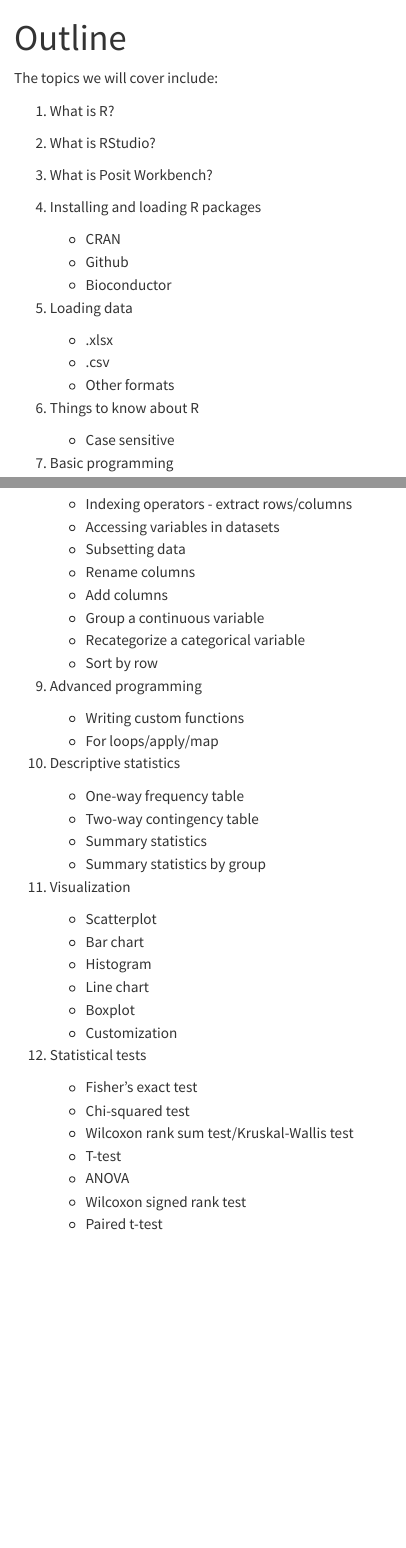
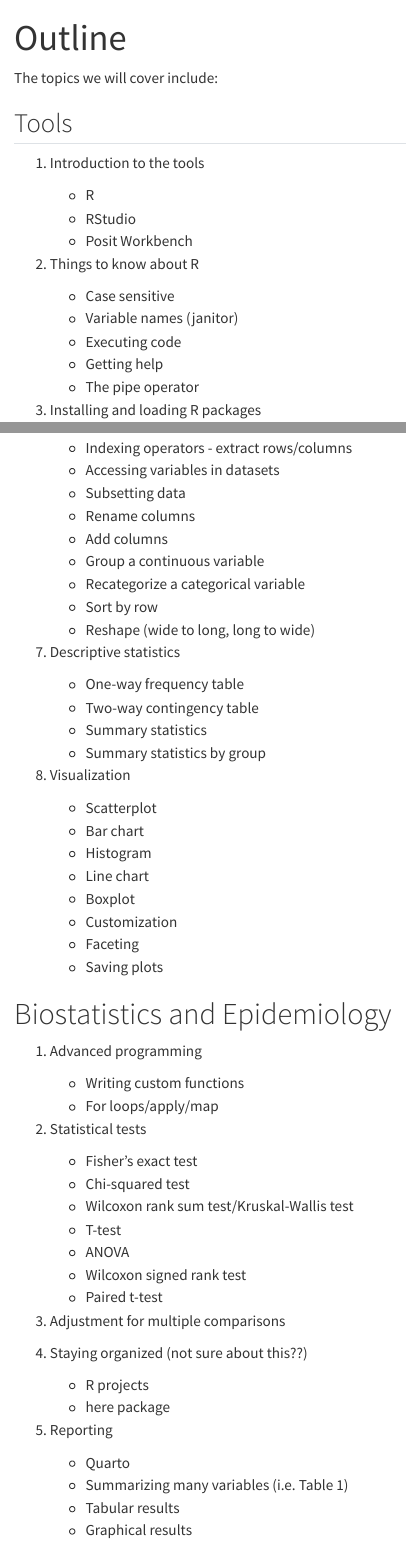
Before and after one commit to zabore/mmedr, a Quarto document (outline.qmd): the page in a window 1100 px wide, from its top, and a second part further down, joined at a grey line. Rendered offline with R 4.5, knitr and Pandoc in place of Quarto, with nearby package versions; menus at the side of the page are left out.

Commit message:
2nd outline commit

```diff
--- a/outline.qmd
+++ b/outline.qmd
@@ -4,26 +4,35 @@ title: "Outline"
 
 The topics we will cover include:
 
-1. What is R?
-2. What is RStudio?
-3. What is Posit Workbench?
-4. Installing and loading R packages
+## Tools
+
+1. Introduction to the tools
+
+    - R
+    - RStudio
+    - Posit Workbench
+
+1. Things to know about R
+
+    - Case sensitive
+    - Variable names (janitor)
+    - Executing code
+    - Getting help
+    - The pipe operator
+
+1. Installing and loading R packages
 
     - CRAN
     - Github
     - Bioconductor
 
-5. Loading data
+1. Loading data
 
     - .xlsx
     - .csv
     - Other formats
 
-6. Things to know about R
-
-    - Case sensitive
-
-7. Basic programming
+1. Basic programming
 
     - Assigning objects
     - Functions
@@ -42,21 +50,16 @@ The topics we will cover include:
     - Group a continuous variable
     - Recategorize a categorical variable
     - Sort by row
+    - Reshape (wide to long, long to wide)
 
-
-9. Advanced programming
-
-    - Writing custom functions
-    - For loops/apply/map
-
-10. Descriptive statistics
+1. Descriptive statistics
 
     - One-way frequency table
     - Two-way contingency table
     - Summary statistics
     - Summary statistics by group
 
-11. Visualization
+1. Visualization
 
     - Scatterplot
     - Bar chart
@@ -64,8 +67,17 @@ The topics we will cover include:
     - Line chart
     - Boxplot
     - Customization
+    - Faceting
+    - Saving plots
 
-12. Statistical tests
+# Biostatistics and Epidemiology
+
+1. Advanced programming
+
+    - Writing custom functions
+    - For loops/apply/map
+
+1. Statistical tests
 
     - Fisher's exact test
     - Chi-squared test
@@ -74,3 +86,17 @@ The topics we will cover include:
     - ANOVA
     - Wilcoxon signed rank test
     - Paired t-test
+
+1. Adjustment for multiple comparisons
+
+1. Staying organized (not sure about this??)
+
+    - R projects
+    - here package
+
+1. Reporting
+
+    - Quarto
+    - Summarizing many variables (i.e. Table 1)
+    - Tabular results
+    - Graphical results
```
Also changed, not shown: .quarto/idx/outline.qmd.json, docs/search.json, outline.qmd (3 more changed lines), 4 other files.
